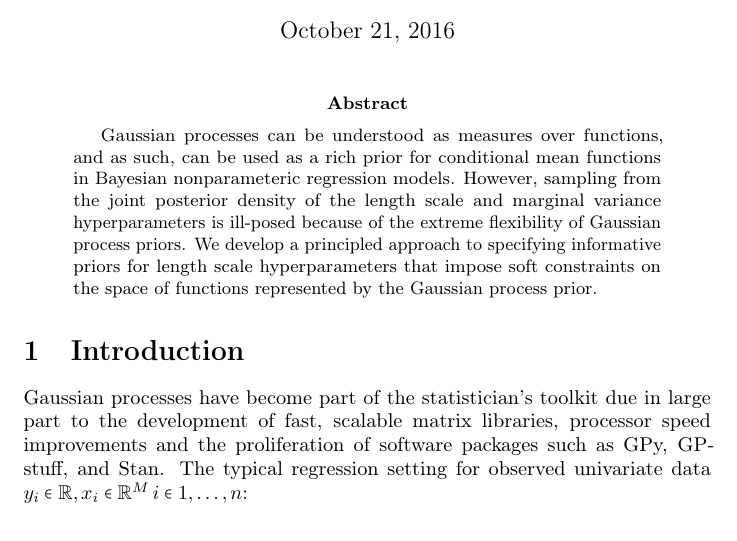
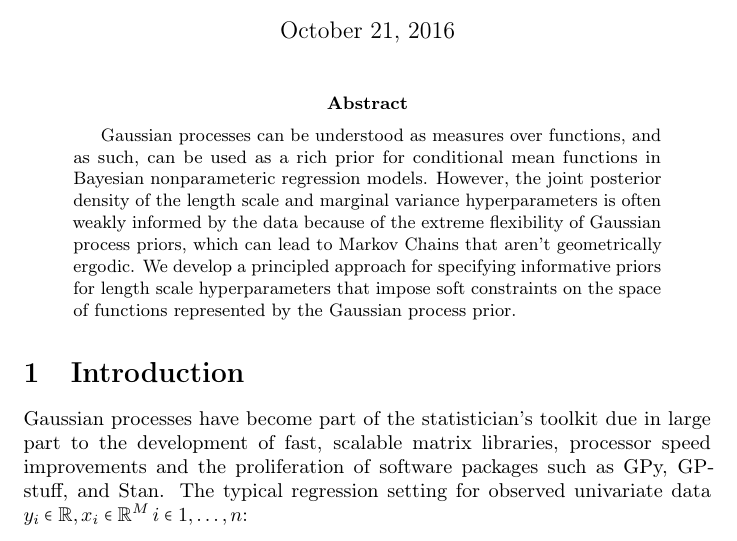
Before and after one commit to rtrangucci/gp_inf_priors, a LaTeX paper (informative_priors_gp_hyperparameters.tex): part of page 1 of 8, cut so that both start at the same text. Compiled offline with pdfLaTeX; a LaTeX package or settings file that is missing is left out.

Commit message:
Updated abstract again

```diff
--- a/informative_priors_gp_hyperparameters.tex
+++ b/informative_priors_gp_hyperparameters.tex
@@ -108,10 +108,11 @@
 \begin{abstract}
   Gaussian processes can be understood as measures over functions, and as such,
   can be used as a rich prior for conditional mean functions in Bayesian
-  nonparameteric regression models. However, sampling from the joint posterior
-  density of the length scale and marginal variance hyperparameters is
-  ill-posed because of the extreme flexibility of Gaussian process priors. We
-  develop a principled approach to specifying informative priors for length
+  nonparameteric regression models. However, the joint posterior density of the
+  length scale and marginal variance hyperparameters is often weakly informed
+  by the data because of the extreme flexibility of Gaussian process priors,
+  which can lead to Markov Chains that aren't geometrically ergodic. We
+  develop a principled approach for specifying informative priors for length
   scale hyperparameters that impose soft constraints on the space of functions
   represented by the Gaussian process prior.
  \end{abstract}
```
